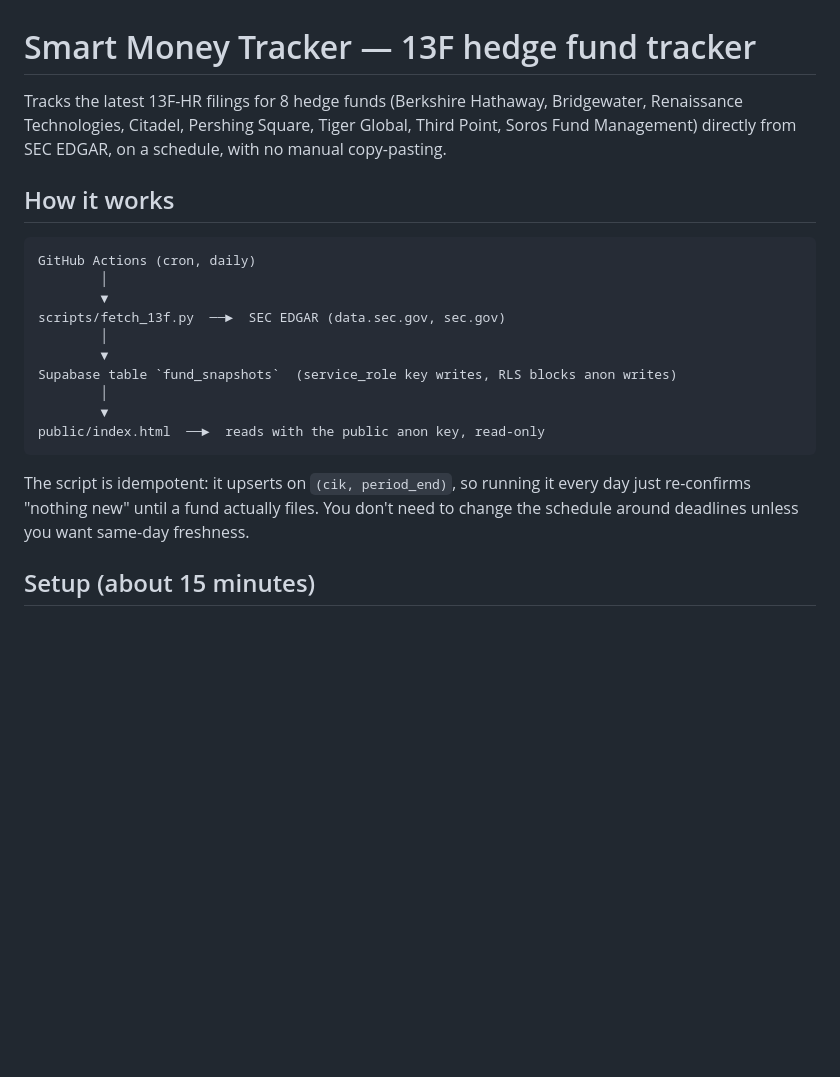
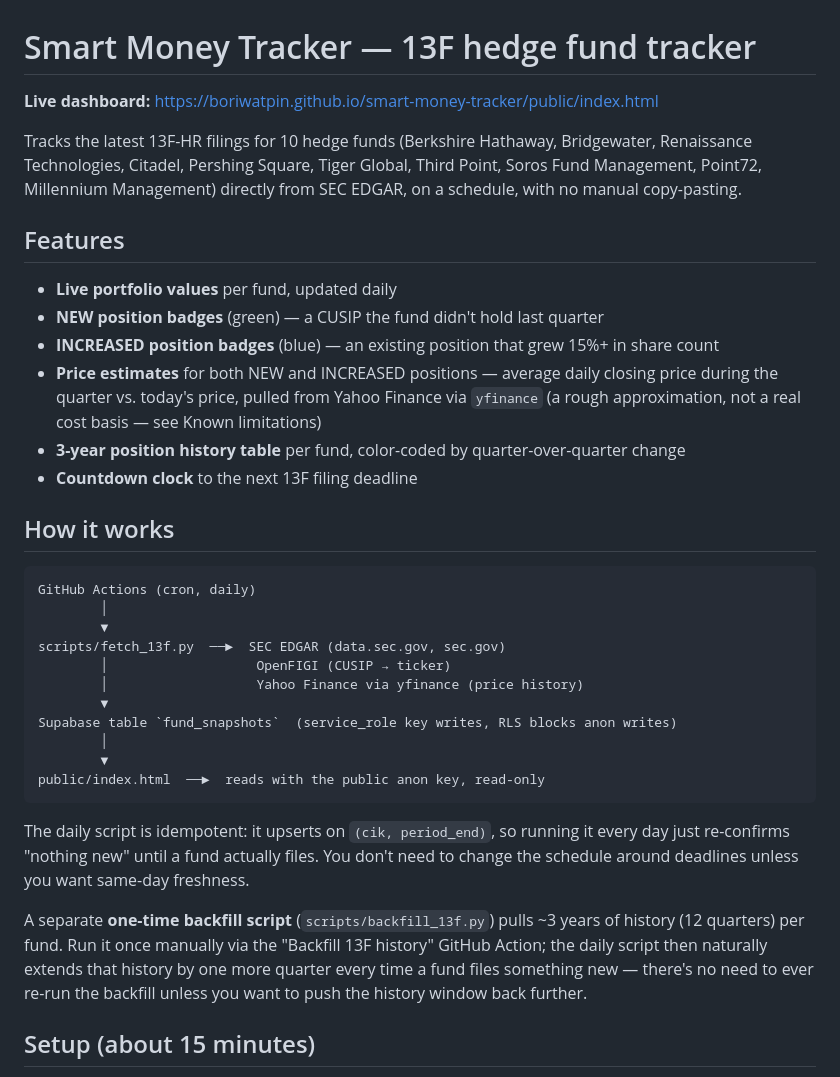
Before and after one commit to boriwatpin/smart-money-tracker, a Markdown page: README.md, the part around one of its changes. Rendered like a GitHub page; blank space fills up the shorter version.

````diff
--- a/README.md
+++ b/README.md
@@ -1,9 +1,24 @@
 # Smart Money Tracker — 13F hedge fund tracker
 
-Tracks the latest 13F-HR filings for 8 hedge funds (Berkshire Hathaway,
+**Live dashboard:** https://boriwatpin.github.io/smart-money-tracker/public/index.html
+
+Tracks the latest 13F-HR filings for 10 hedge funds (Berkshire Hathaway,
 Bridgewater, Renaissance Technologies, Citadel, Pershing Square, Tiger
-Global, Third Point, Soros Fund Management) directly from SEC EDGAR, on a
-schedule, with no manual copy-pasting.
+Global, Third Point, Soros Fund Management, Point72, Millennium
+Management) directly from SEC EDGAR, on a schedule, with no manual
+copy-pasting.
+
+## Features
+
+- **Live portfolio values** per fund, updated daily
+- **NEW position badges** (green) — a CUSIP the fund didn't hold last quarter
+- **INCREASED position badges** (blue) — an existing position that grew 15%+ in share count
+- **Price estimates** for both NEW and INCREASED positions — average daily
+  closing price during the quarter vs. today's price, pulled from Yahoo
+  Finance via `yfinance` (a rough approximation, not a real cost basis —
+  see Known limitations)
+- **3-year position history table** per fund, color-coded by quarter-over-quarter change
+- **Countdown clock** to the next 13F filing deadline
 
 ## How it works
 
@@ -12,7 +27,8 @@ GitHub Actions (cron, daily)
         │
         ▼
 scripts/fetch_13f.py  ──►  SEC EDGAR (data.sec.gov, sec.gov)
-        │
+        │                   OpenFIGI (CUSIP → ticker)
+        │                   Yahoo Finance via yfinance (price history)
         ▼
 Supabase table `fund_snapshots`  (service_role key writes, RLS blocks anon writes)
         │
@@ -20,10 +36,17 @@ Supabase table `fund_snapshots`  (service_role key writes, RLS blocks anon write
 public/index.html  ──►  reads with the public anon key, read-only
 ```
 
-The script is idempotent: it upserts on `(cik, period_end)`, so running it
-every day just re-confirms "nothing new" until a fund actually files. You
-don't need to change the schedule around deadlines unless you want
-same-day freshness.
+The daily script is idempotent: it upserts on `(cik, period_end)`, so
+running it every day just re-confirms "nothing new" until a fund actually
+files. You don't need to change the schedule around deadlines unless you
+want same-day freshness.
+
+A separate **one-time backfill script** (`scripts/backfill_13f.py`) pulls
+~3 years of history (12 quarters) per fund. Run it once manually via the
+"Backfill 13F history" GitHub Action; the daily script then naturally
+extends that history by one more quarter every time a fund files something
+new — there's no need to ever re-run the backfill unless you want to push
+the history window back further.
 
 ## Setup (about 15 minutes)
 
````
Also changed, not shown: other parts of README.md (+36 -8 lines).
